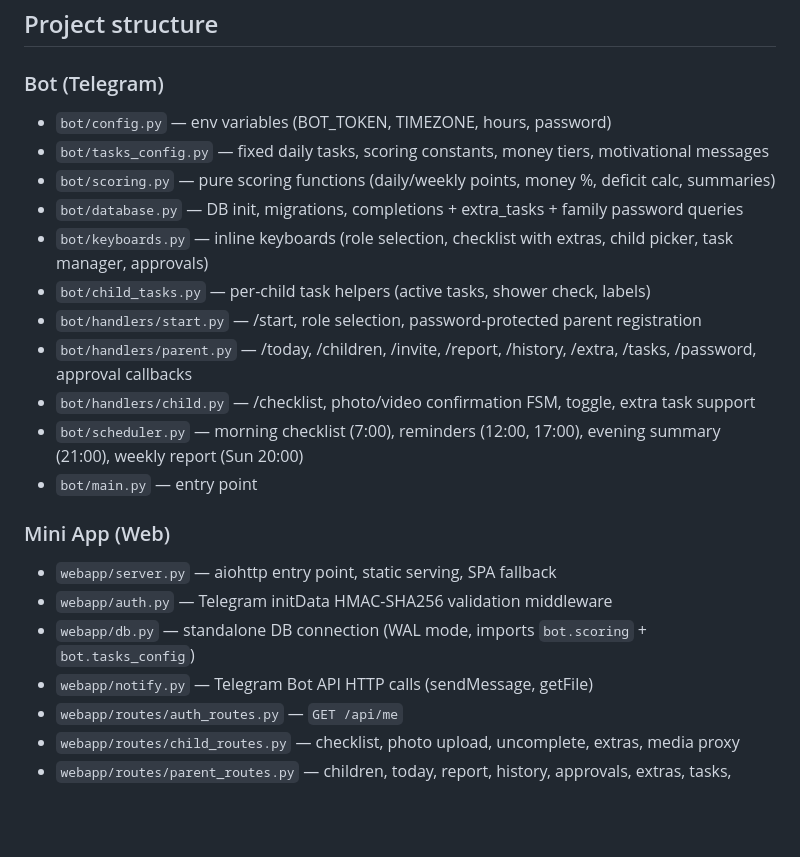
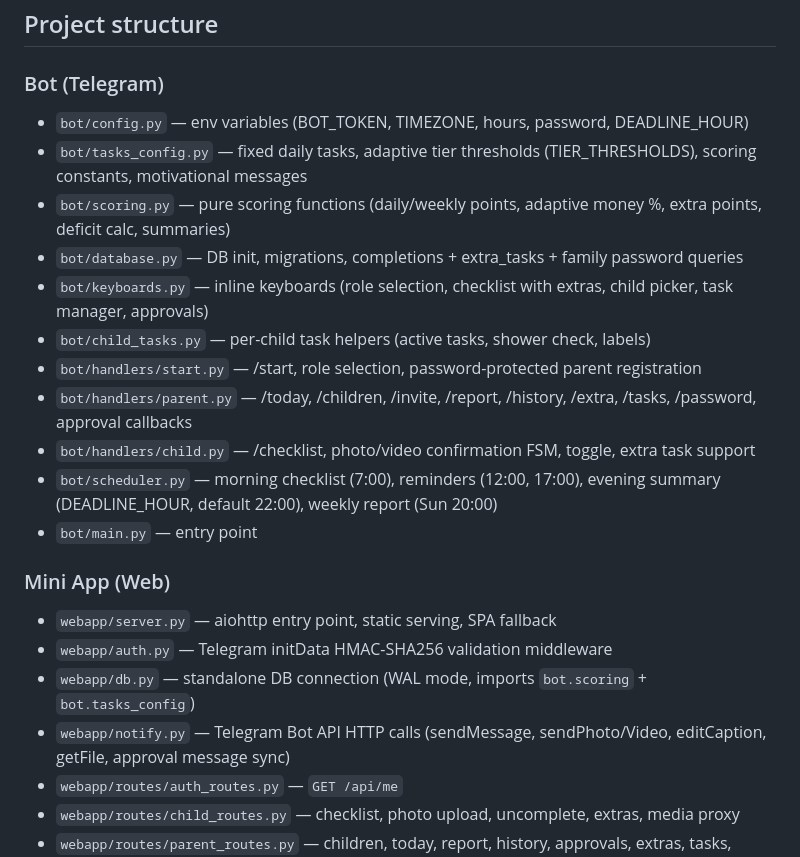
Before and after one commit to foodcost-uzb/ALANBOT, a Markdown page: CLAUDE.md, the part around one of its changes. GitHub-like rendering; blank space fills up the shorter version.

```diff
--- a/CLAUDE.md
+++ b/CLAUDE.md
@@ -26,23 +26,23 @@ Both processes share one SQLite DB (`data/bot.db`) via WAL mode.
 ## Project structure
 
 ### Bot (Telegram)
-- `bot/config.py` — env variables (BOT_TOKEN, TIMEZONE, hours, password)
-- `bot/tasks_config.py` — fixed daily tasks, scoring constants, money tiers, motivational messages
-- `bot/scoring.py` — pure scoring functions (daily/weekly points, money %, deficit calc, summaries)
+- `bot/config.py` — env variables (BOT_TOKEN, TIMEZONE, hours, password, DEADLINE_HOUR)
+- `bot/tasks_config.py` — fixed daily tasks, adaptive tier thresholds (TIER_THRESHOLDS), scoring constants, motivational messages
+- `bot/scoring.py` — pure scoring functions (daily/weekly points, adaptive money %, extra points, deficit calc, summaries)
 - `bot/database.py` — DB init, migrations, completions + extra_tasks + family password queries
 - `bot/keyboards.py` — inline keyboards (role selection, checklist with extras, child picker, task manager, approvals)
 - `bot/child_tasks.py` — per-child task helpers (active tasks, shower check, labels)
 - `bot/handlers/start.py` — /start, role selection, password-protected parent registration
 - `bot/handlers/parent.py` — /today, /children, /invite, /report, /history, /extra, /tasks, /password, approval callbacks
 - `bot/handlers/child.py` — /checklist, photo/video confirmation FSM, toggle, extra task support
-- `bot/scheduler.py` — morning checklist (7:00), reminders (12:00, 17:00), evening summary (21:00), weekly report (Sun 20:00)
+- `bot/scheduler.py` — morning checklist (7:00), reminders (12:00, 17:00), evening summary (DEADLINE_HOUR, default 22:00), weekly report (Sun 20:00)
 - `bot/main.py` — entry point
 
 ### Mini App (Web)
 - `webapp/server.py` — aiohttp entry point, static serving, SPA fallback
 - `webapp/auth.py` — Telegram initData HMAC-SHA256 validation middleware
 - `webapp/db.py` — standalone DB connection (WAL mode, imports `bot.scoring` + `bot.tasks_config`)
-- `webapp/notify.py` — Telegram Bot API HTTP calls (sendMessage, getFile)
+- `webapp/notify.py` — Telegram Bot API HTTP calls (sendMessage, sendPhoto/Video, editCaption, getFile, approval message sync)
 - `webapp/routes/auth_routes.py` — `GET /api/me`
 - `webapp/routes/child_routes.py` — checklist, photo upload, uncomplete, extras, media proxy
 - `webapp/routes/parent_routes.py` — children, today, report, history, approvals, extras, tasks, invite
```
Also changed, not shown: other parts of CLAUDE.md (+15 -7 lines).
